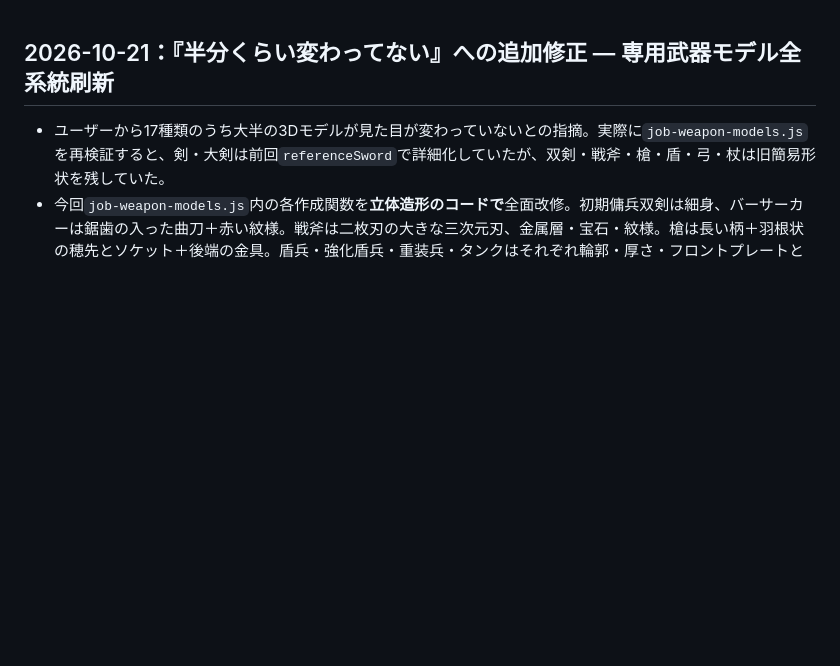
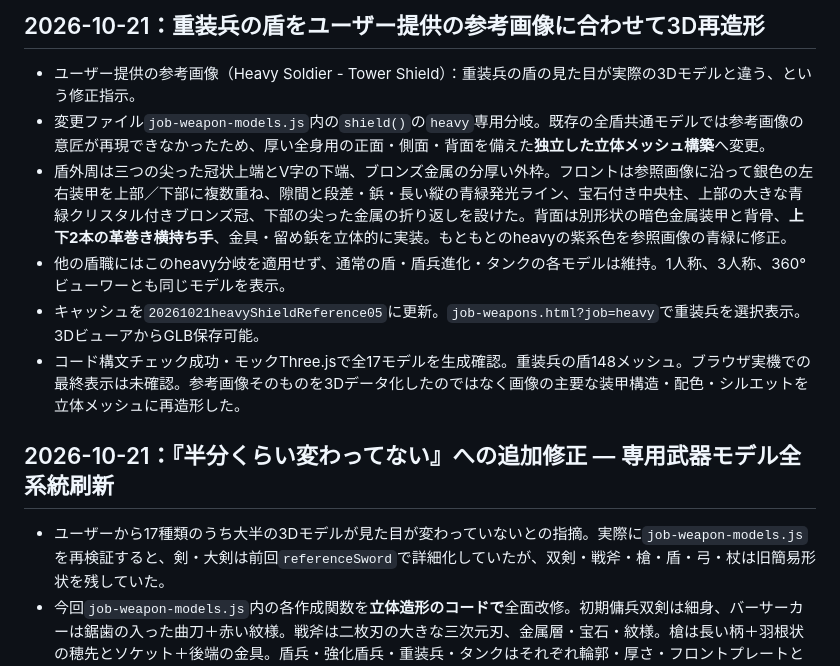
Before and after one commit to ninjinboys/-blockworld, a Markdown page: PROJECT_HANDOFF.md, the part around the change. GitHub-like rendering; blank space fills up the shorter version.

Commit message:
Document 3D Heavy Soldier shield remodeled to supplied armor reference and live viewer QA

```diff
--- a/PROJECT_HANDOFF.md
+++ b/PROJECT_HANDOFF.md
@@ -1,3 +1,11 @@
+## 2026-10-21：重装兵の盾をユーザー提供の参考画像に合わせて3D再造形
+- ユーザー提供の参考画像（Heavy Soldier - Tower Shield）：重装兵の盾の見た目が実際の3Dモデルと違う、という修正指示。
+- 変更ファイル`job-weapon-models.js`内の`shield()`の`heavy`専用分岐。既存の全盾共通モデルでは参考画像の意匠が再現できなかったため、厚い全身用の正面・側面・背面を備えた**独立した立体メッシュ構築**へ変更。
+- 盾外周は三つの尖った冠状上端とV字の下端、ブロンズ金属の分厚い外枠。フロントは参照画像に沿って銀色の左右装甲を上部／下部に複数重ね、隙間と段差・鋲・長い縦の青緑発光ライン、宝石付き中央柱、上部の大きな青緑クリスタル付きブロンズ冠、下部の尖った金属の折り返しを設けた。背面は別形状の暗色金属装甲と背骨、**上下2本の革巻き横持ち手**、金具・留め鋲を立体的に実装。もともとのheavyの紫系色を参照画像の青緑に修正。
+- 他の盾職にはこのheavy分岐を適用せず、通常の盾・盾兵進化・タンクの各モデルは維持。1人称、3人称、360°ビューワーとも同じモデルを表示。
+- キャッシュを`20261021heavyShieldReference05`に更新。`job-weapons.html?job=heavy`で重装兵を選択表示。3DビューアからGLB保存可能。
+- コード構文チェック成功・モックThree.jsで全17モデルを生成確認。重装兵の盾148メッシュ。ブラウザ実機での最終表示は未確認。参考画像そのものを3Dデータ化したのではなく画像の主要な装甲構造・配色・シルエットを立体メッシュに再造形した。
+
 ## 2026-10-21：『半分くらい変わってない』への追加修正 — 専用武器モデル全系統刷新
 - ユーザーから17種類のうち大半の3Dモデルが見た目が変わっていないとの指摘。実際に`job-weapon-models.js`を再検証すると、剣・大剣は前回`referenceSword`で詳細化していたが、双剣・戦斧・槍・盾・弓・杖は旧簡易形状を残していた。
 - 今回`job-weapon-models.js`内の各作成関数を**立体造形のコードで**全面改修。初期傭兵双剣は細身、バーサーカーは鋸歯の入った曲刀＋赤い紋様。戦斧は二枚刃の大きな三次元刃、金属層・宝石・紋様。槍は長い柄＋羽根状の穂先とソケット＋後端の金具。盾兵・強化盾兵・重装兵・タンクはそれぞれ輪郭・厚さ・フロントプレートと背面の取手が違い、タンクは突起あり。弓兵・剛弓・速弓は太さ・曲率・補強構造の違う弓、立体金属縁取り・弦・宝石。魔術師・攻撃系・支援系の杖は金属リング・浮遊クリスタル・攻撃系の黒い牙・支援系の垂れ飾りで区別。
```
